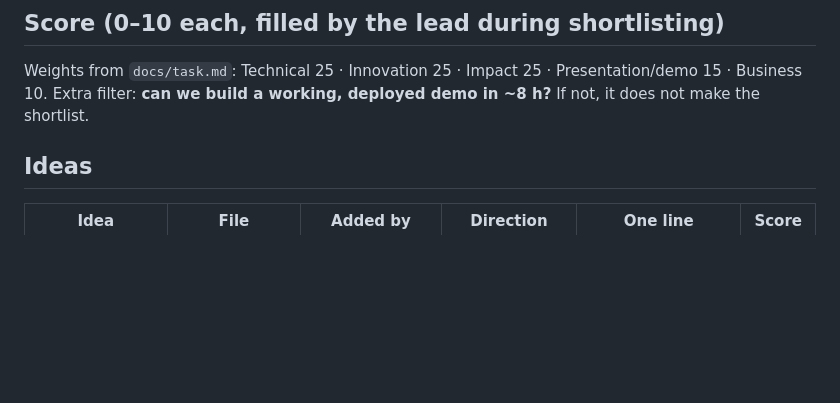
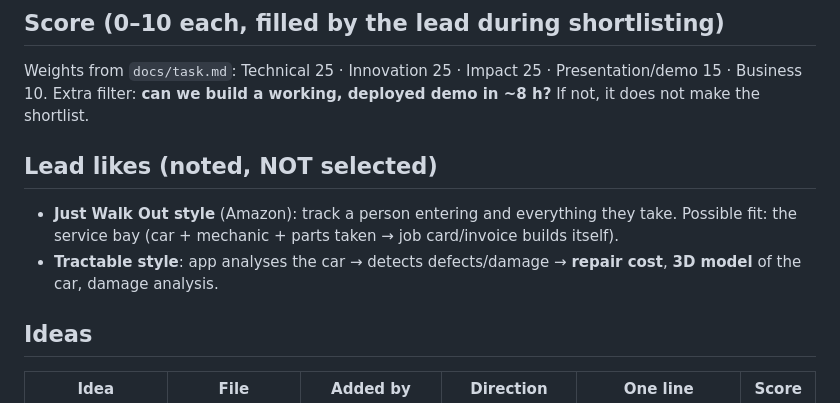
Before and after one commit to Abduloxunov/hackathon_wiut, a Markdown page: ideas/README.md, the part around the change. Drawn GitHub-style; blank space fills up the shorter version.

Commit message:
ideas: note lead likes (Just Walk Out style, Tractable style) — not selected
Co-Authored-By: Claude Opus 5.5 <noreply@anthropic.com>

```diff
--- a/ideas/README.md
+++ b/ideas/README.md
@@ -15,6 +15,10 @@ Codex (cloud) cannot push to `main`: open a PR titled `idea: <name>` — the lea
 ## Score (0–10 each, filled by the lead during shortlisting)
 Weights from `docs/task.md`: Technical 25 · Innovation 25 · Impact 25 · Presentation/demo 15 · Business 10.
 Extra filter: **can we build a working, deployed demo in ~8 h?** If not, it does not make the shortlist.
+
+## Lead likes (noted, NOT selected)
+- **Just Walk Out style** (Amazon): track a person entering and everything they take. Possible fit: the service bay (car + mechanic + parts taken → job card/invoice builds itself).
+- **Tractable style**: app analyses the car → detects defects/damage → **repair cost**, **3D model** of the car, damage analysis.
 
 ## Ideas
 | Idea | File | Added by | Direction | One line | Score |
```
